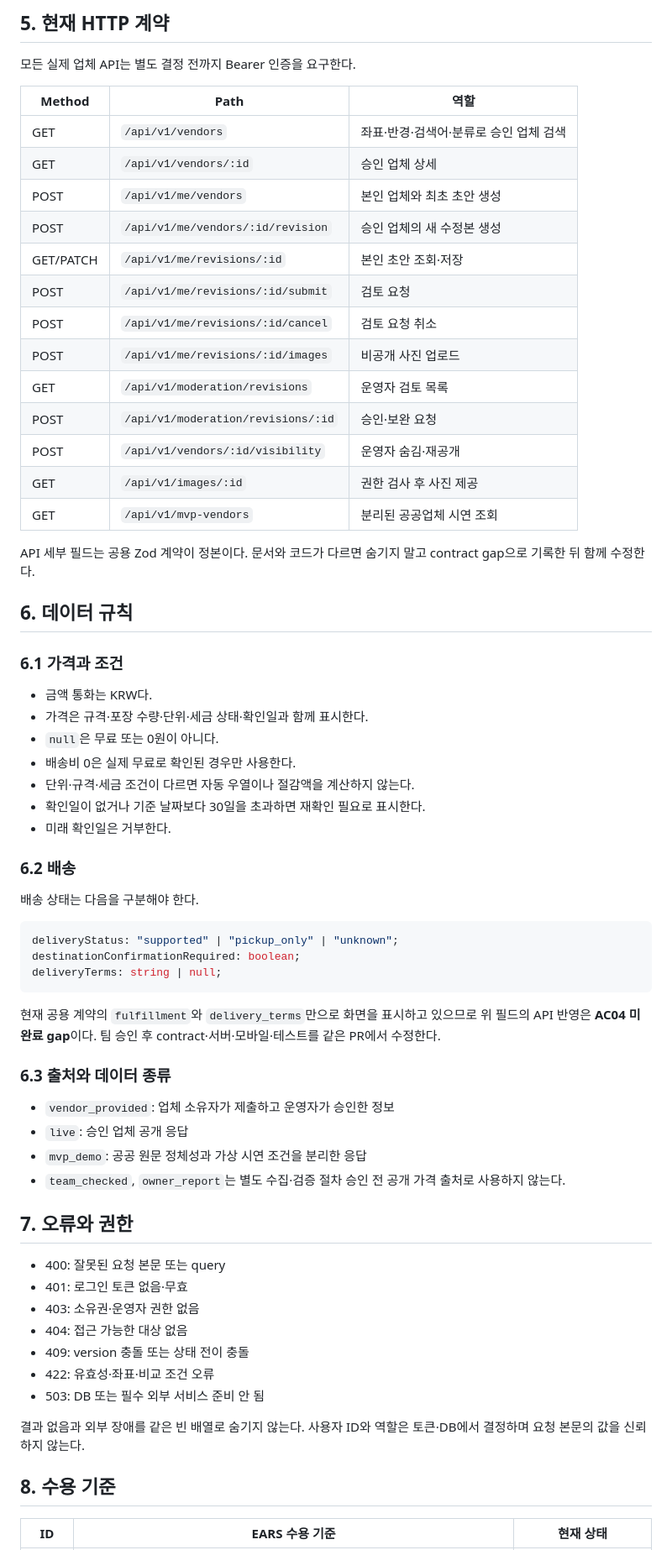
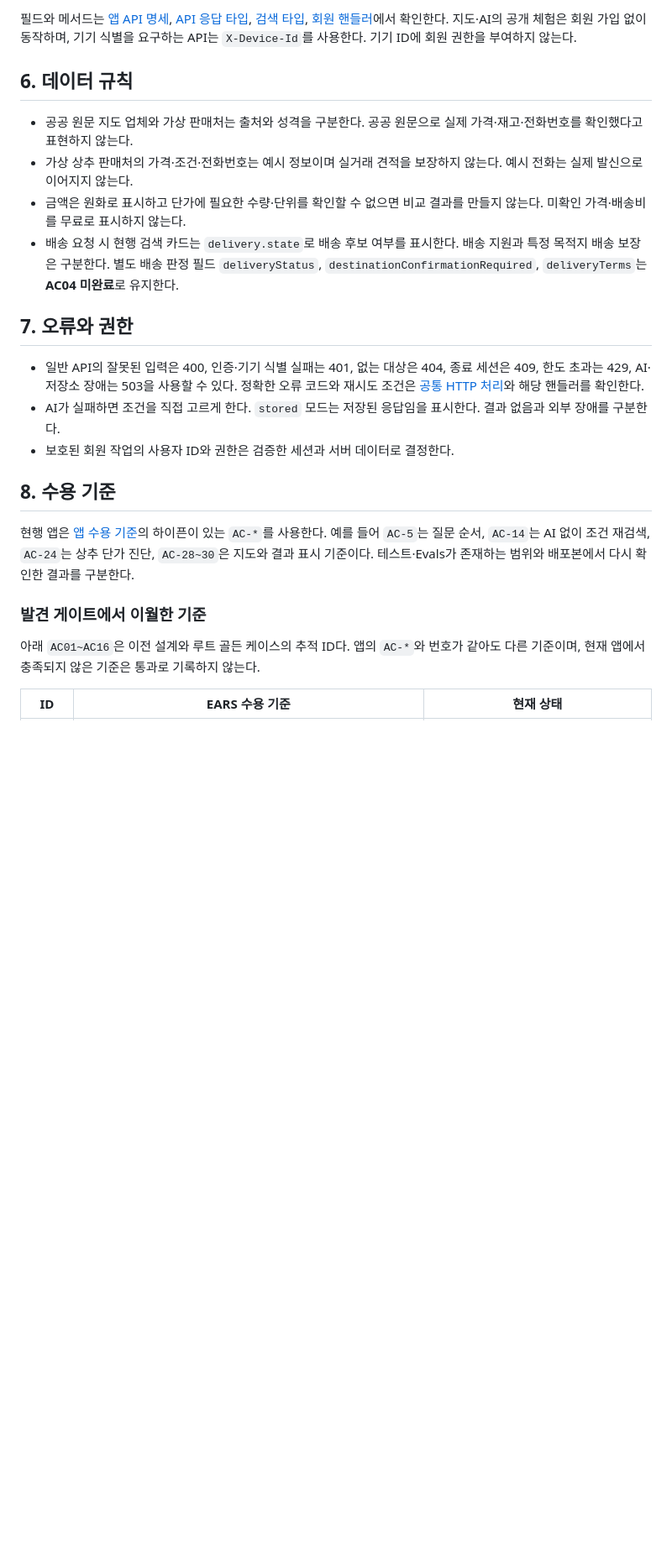
Before and after one commit to ukhansh3/small-business-inventory-ai, a Markdown page: SPEC.md, the part around one of its changes. Shown at 84% size. Rendered like a GitHub page; blank space fills up the shorter version.

````diff
--- a/SPEC.md
+++ b/SPEC.md
@@ -111,69 +83,25 @@
-## 5. 현재 HTTP 계약
-
-모든 실제 업체 API는 별도 결정 전까지 Bearer 인증을 요구한다.
-
-| Method | Path | 역할 |
-|---|---|---|
-| GET | `/api/v1/vendors` | 좌표·반경·검색어·분류로 승인 업체 검색 |
-| GET | `/api/v1/vendors/:id` | 승인 업체 상세 |
-| POST | `/api/v1/me/vendors` | 본인 업체와 최초 초안 생성 |
-| POST | `/api/v1/me/vendors/:id/revision` | 승인 업체의 새 수정본 생성 |
-| GET/PATCH | `/api/v1/me/revisions/:id` | 본인 초안 조회·저장 |
-| POST | `/api/v1/me/revisions/:id/submit` | 검토 요청 |
-| POST | `/api/v1/me/revisions/:id/cancel` | 검토 요청 취소 |
-| POST | `/api/v1/me/revisions/:id/images` | 비공개 사진 업로드 |
-| GET | `/api/v1/moderation/revisions` | 운영자 검토 목록 |
-| POST | `/api/v1/moderation/revisions/:id` | 승인·보완 요청 |
-| POST | `/api/v1/vendors/:id/visibility` | 운영자 숨김·재공개 |
-| GET | `/api/v1/images/:id` | 권한 검사 후 사진 제공 |
-| GET | `/api/v1/mvp-vendors` | 분리된 공공업체 시연 조회 |
-
-API 세부 필드는 공용 Zod 계약이 정본이다. 문서와 코드가 다르면 숨기지 말고 contract gap으로 기록한 뒤 함께 수정한다.
+필드와 메서드는 [앱 API 명세](apps/cheonhajangsa-mvp/docs/planning/API명세서.md), [API 응답 타입](apps/cheonhajangsa-mvp/src/lib/api-types.ts), [검색 타입](apps/cheonhajangsa-mvp/core/search-types.ts), [회원 핸들러](apps/cheonhajangsa-mvp/server/handlers/members.ts)에서 확인한다. 지도·AI의 공개 체험은 회원 가입 없이 동작하며, 기기 식별을 요구하는 API는 `X-Device-Id`를 사용한다. 기기 ID에 회원 권한을 부여하지 않는다.
 
 ## 6. 데이터 규칙
 
-### 6.1 가격과 조건
-
-- 금액 통화는 KRW다.
-- 가격은 규격·포장 수량·단위·세금 상태·확인일과 함께 표시한다.
-- `null`은 무료 또는 0원이 아니다.
-- 배송비 0은 실제 무료로 확인된 경우만 사용한다.
-- 단위·규격·세금 조건이 다르면 자동 우열이나 절감액을 계산하지 않는다.
-- 확인일이 없거나 기준 날짜보다 30일을 초과하면 재확인 필요로 표시한다.
-- 미래 확인일은 거부한다.
-
-### 6.2 배송
-
-배송 상태는 다음을 구분해야 한다.
-
-```ts
-deliveryStatus: "supported" | "pickup_only" | "unknown";
-destinationConfirmationRequired: boolean;
-deliveryTerms: string | null;
-```
-
-현재 공용 계약의 `fulfillment`와 `delivery_terms`만으로 화면을 표시하고 있으므로 위 필드의 API 반영은 **AC04 미완료 gap**이다. 팀 승인 후 contract·서버·모바일·테스트를 같은 PR에서 수정한다.
-
-### 6.3 출처와 데이터 종류
-
-- `vendor_provided`: 업체 소유자가 제출하고 운영자가 승인한 정보
-- `live`: 승인 업체 공개 응답
-- `mvp_demo`: 공공 원문 정체성과 가상 시연 조건을 분리한 응답
-- `team_checked`, `owner_report`는 별도 수집·검증 절차 승인 전 공개 가격 출처로 사용하지 않는다.
+- 공공 원문 지도 업체와 가상 판매처는 출처와 성격을 구분한다. 공공 원문으로 실제 가격·재고·전화번호를 확인했다고 표현하지 않는다.
+- 가상 상추 판매처의 가격·조건·전화번호는 예시 정보이며 실거래 견적을 보장하지 않는다. 예시 전화는 실제 발신으로 이어지지 않는다.
+- 금액은 원화로 표시하고 단가에 필요한 수량·단위를 확인할 수 없으면 비교 결과를 만들지 않는다. 미확인 가격·배송비를 무료로 표시하지 않는다.
+- 배송 요청 시 현행 검색 카드는 `delivery.state`로 배송 후보 여부를 표시한다. 배송 지원과 특정 목적지 배송 보장은 구분한다. 별도 배송 판정 필드 `deliveryStatus`, `destinationConfirmationRequired`, `deliveryTerms`는 **AC04 미완료**로 유지한다.
 
 ## 7. 오류와 권한
 
-- 400: 잘못된 요청 본문 또는 query
-- 401: 로그인 토큰 없음·무효
-- 403: 소유권·운영자 권한 없음
-- 404: 접근 가능한 대상 없음
-- 409: version 충돌 또는 상태 전이 충돌
-- 422: 유효성·좌표·비교 조건 오류
-- 503: DB 또는 필수 외부 서비스 준비 안 됨
-
-결과 없음과 외부 장애를 같은 빈 배열로 숨기지 않는다. 사용자 ID와 역할은 토큰·DB에서 결정하며 요청 본문의 값을 신뢰하지 않는다.
+- 일반 API의 잘못된 입력은 400, 인증·기기 식별 실패는 401, 없는 대상은 404, 종료 세션은 409, 한도 초과는 429, AI·저장소 장애는 503을 사용할 수 있다. 정확한 오류 코드와 재시도 조건은 [공통 HTTP 처리](apps/cheonhajangsa-mvp/server/http.ts)와 해당 핸들러를 확인한다.
+- AI가 실패하면 조건을 직접 고르게 한다. `stored` 모드는 저장된 응답임을 표시한다. 결과 없음과 외부 장애를 구분한다.
+- 보호된 회원 작업의 사용자 ID와 권한은 검증한 세션과 서버 데이터로 결정한다.
 
 ## 8. 수용 기준
 
+현행 앱은 [앱 수용 기준](apps/cheonhajangsa-mvp/docs/acceptance-criteria.md)의 하이픈이 있는 `AC-*`를 사용한다. 예를 들어 `AC-5`는 질문 순서, `AC-14`는 AI 없이 조건 재검색, `AC-24`는 상추 단가 진단, `AC-28~30`은 지도와 결과 표시 기준이다. 테스트·Evals가 존재하는 범위와 배포본에서 다시 확인한 결과를 구분한다.
+
+### 발견 게이트에서 이월한 기준
+
+아래 `AC01~AC16`은 이전 설계와 루트 골든 케이스의 추적 ID다. 앱의 `AC-*`와 번호가 같아도 다른 기준이며, 현재 앱에서 충족되지 않은 기준은 통과로 기록하지 않는다.
+
 | ID | EARS 수용 기준 | 현재 상태 |
 |---|---|---|
````
Also changed, not shown: other parts of SPEC.md (+48 -76 lines).
